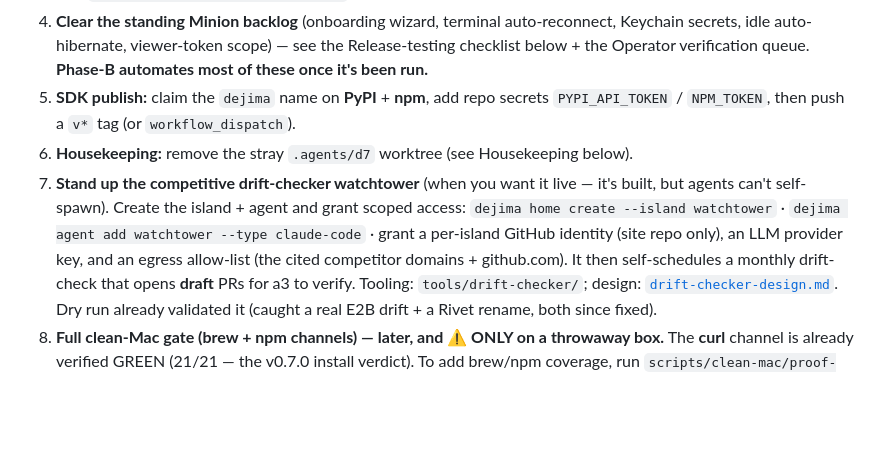
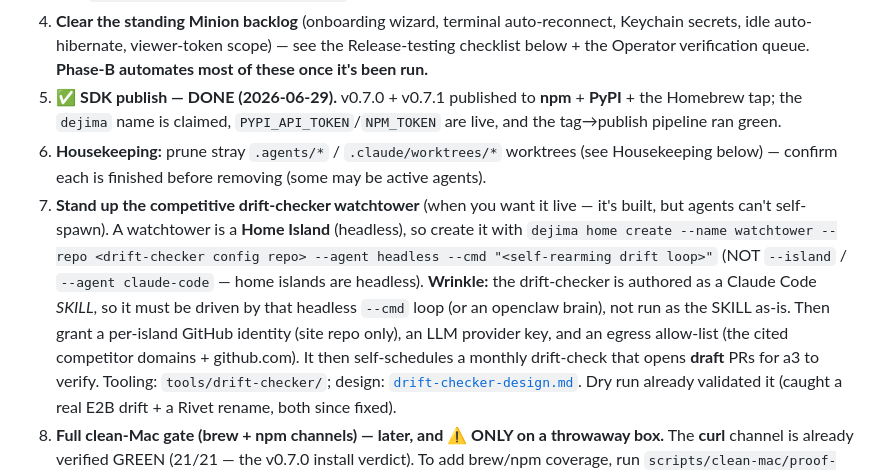
Before and after one commit to Scusi-Inc/dejima, a Markdown page: docs/roadmap.md, the part around the change. Rendered like a GitHub page; blank space fills up the shorter version.

Commit message:
docs(roadmap): tidy operator tasklist — SDK publish DONE, fix watchtower command
#5 SDK publish: marked done (v0.7.0/v0.7.1 shipped to npm+PyPI+brew, secrets
live, pipeline green). #7 watchtower: corrected the command (home islands are
headless: --name/--repo/--agent headless --cmd, not --island/--agent
claude-code) + noted the SKILL-needs-a-cmd-loop wrinkle.

Co-Authored-By: Claude Opus 4.8 (1M context) <noreply@anthropic.com>

```diff
--- a/docs/roadmap.md
+++ b/docs/roadmap.md
@@ -65,14 +65,19 @@ The things only you can do (on Minion / as owner), in priority order:
 4. **Clear the standing Minion backlog** (onboarding wizard, terminal auto-reconnect, Keychain
    secrets, idle auto-hibernate, viewer-token scope) — see the Release-testing checklist below +
    the Operator verification queue. **Phase-B automates most of these once it's been run.**
-5. **SDK publish:** claim the `dejima` name on **PyPI** + **npm**, add repo secrets
-   `PYPI_API_TOKEN` / `NPM_TOKEN`, then push a `v*` tag (or `workflow_dispatch`).
-6. **Housekeeping:** remove the stray `.agents/d7` worktree (see Housekeeping below).
+5. ✅ **SDK publish — DONE (2026-06-29).** v0.7.0 + v0.7.1 published to **npm** + **PyPI** +
+   the Homebrew tap; the `dejima` name is claimed, `PYPI_API_TOKEN`/`NPM_TOKEN` are live, and
+   the tag→publish pipeline ran green.
+6. **Housekeeping:** prune stray `.agents/*` / `.claude/worktrees/*` worktrees (see Housekeeping
+   below) — confirm each is finished before removing (some may be active agents).
 7. **Stand up the competitive drift-checker watchtower** (when you want it live — it's
-   built, but agents can't self-spawn). Create the island + agent and grant scoped access:
-   `dejima home create --island watchtower` · `dejima agent add watchtower --type claude-code`
-   · grant a per-island GitHub identity (site repo only), an LLM provider key, and an egress
-   allow-list (the cited competitor domains + github.com). It then self-schedules a monthly
+   built, but agents can't self-spawn). A watchtower is a **Home Island** (headless), so create
+   it with `dejima home create --name watchtower --repo <drift-checker config repo> --agent
+   headless --cmd "<self-rearming drift loop>"` (NOT `--island` / `--agent claude-code` — home
+   islands are headless). **Wrinkle:** the drift-checker is authored as a Claude Code *SKILL*, so
+   it must be driven by that headless `--cmd` loop (or an openclaw brain), not run as the SKILL
+   as-is. Then grant a per-island GitHub identity (site repo only), an LLM provider key, and an
+   egress allow-list (the cited competitor domains + github.com). It then self-schedules a monthly
    drift-check that opens **draft** PRs for a3 to verify. Tooling: `tools/drift-checker/`;
    design: [`drift-checker-design.md`](drift-checker-design.md). Dry run already validated it
    (caught a real E2B drift + a Rivet rename, both since fixed).
```
